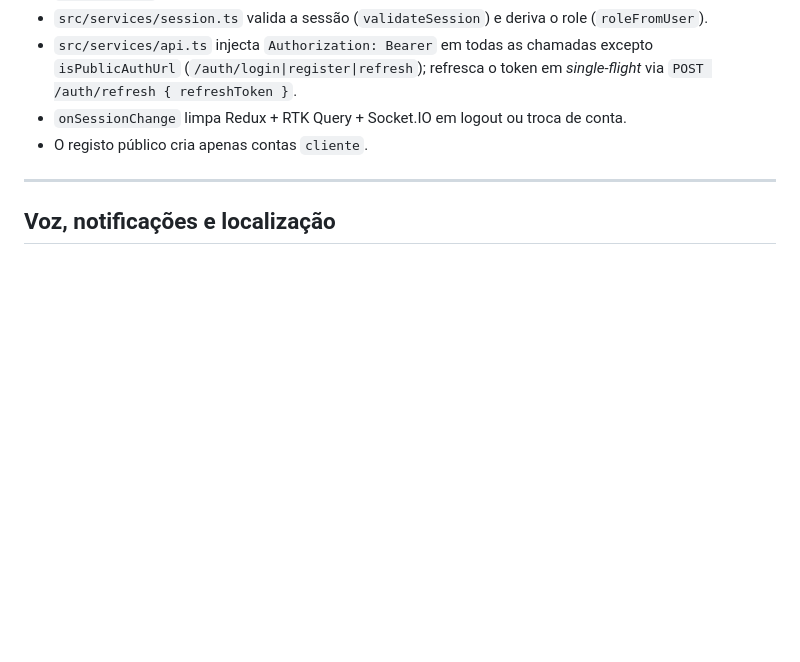
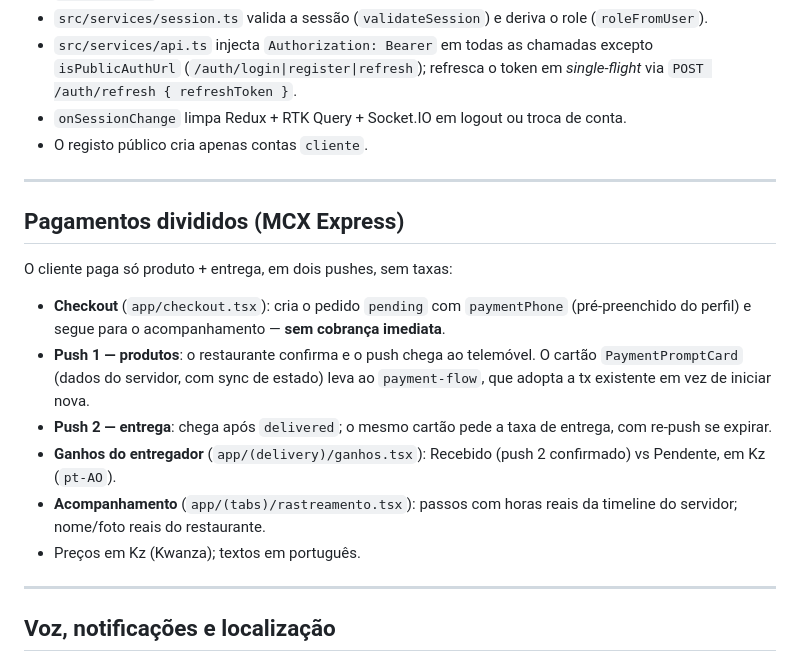
Before and after one commit to NiltonCarlosdawg/Pede-J-mobile, a Markdown page: README.md, the part around the change. Drawn GitHub-style; blank space fills up the shorter version.

Commit message:
docs(readme): pagamentos divididos no mobile

```diff
--- a/README.md
+++ b/README.md
@@ -123,6 +123,26 @@ docs/                      # arquitectura, layout e notas de iOS/VoIP
 
 ---
 
+## Pagamentos divididos (MCX Express)
+
+O cliente paga só produto + entrega, em dois pushes, sem taxas:
+
+- **Checkout** (`app/checkout.tsx`): cria o pedido `pending` com `paymentPhone`
+  (pré-preenchido do perfil) e segue para o acompanhamento — **sem cobrança
+  imediata**.
+- **Push 1 — produtos**: o restaurante confirma e o push chega ao telemóvel.
+  O cartão `PaymentPromptCard` (dados do servidor, com sync de estado) leva ao
+  `payment-flow`, que adopta a tx existente em vez de iniciar nova.
+- **Push 2 — entrega**: chega após `delivered`; o mesmo cartão pede a taxa de
+  entrega, com re-push se expirar.
+- **Ganhos do entregador** (`app/(delivery)/ganhos.tsx`): Recebido (push 2
+  confirmado) vs Pendente, em Kz (`pt-AO`).
+- **Acompanhamento** (`app/(tabs)/rastreamento.tsx`): passos com horas reais
+  da timeline do servidor; nome/foto reais do restaurante.
+- Preços em Kz (Kwanza); textos em português.
+
+---
+
 ## Voz, notificações e localização
 
 - **Chamadas 1-1** cliente ↔ entregador sobre LiveKit (`src/services/voip.ts`): CallKit no iOS, `ConnectionService` no Android, PushKit para chamada recebida em background, áudio CallKit↔RTCAudioSessionisolado por chamada.
```
